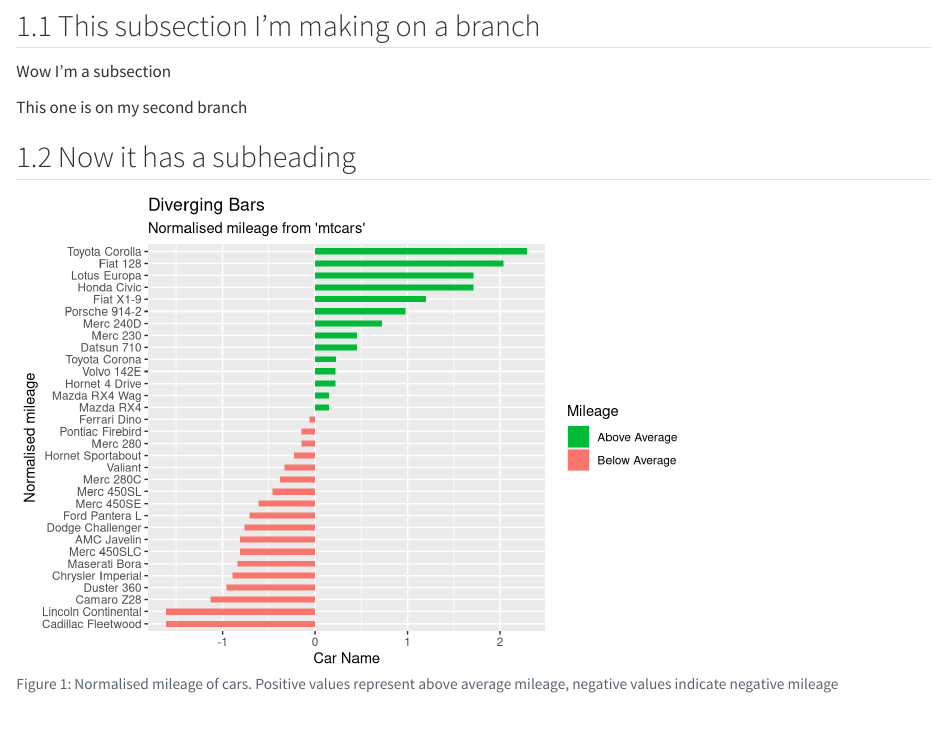
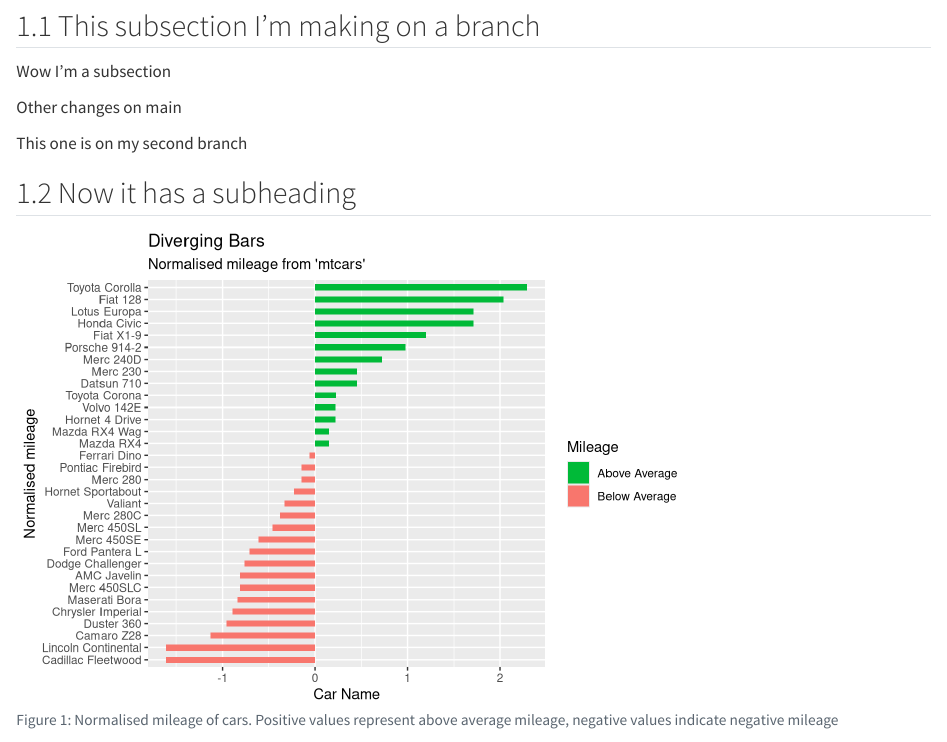
Before and after one commit to MikeLydeamore/2026-etc5513-first-repo, a Quarto document (report.qmd): the page in a window 1100 px wide, from 170 px down. Rendered offline with R 4.5, knitr and Pandoc in place of Quarto, with nearby package versions.

Commit message:
Change in main in the same spot

```diff
--- a/report.qmd
+++ b/report.qmd
@@ -30,6 +30,8 @@ I'm learning how to use Github. This is in @sec-first. Next is @sec-subheading1.
 ## This subsection I'm making on a branch
 
 Wow I'm a subsection
+
+Other changes on main
 
 This one is on my second branch
 
```
